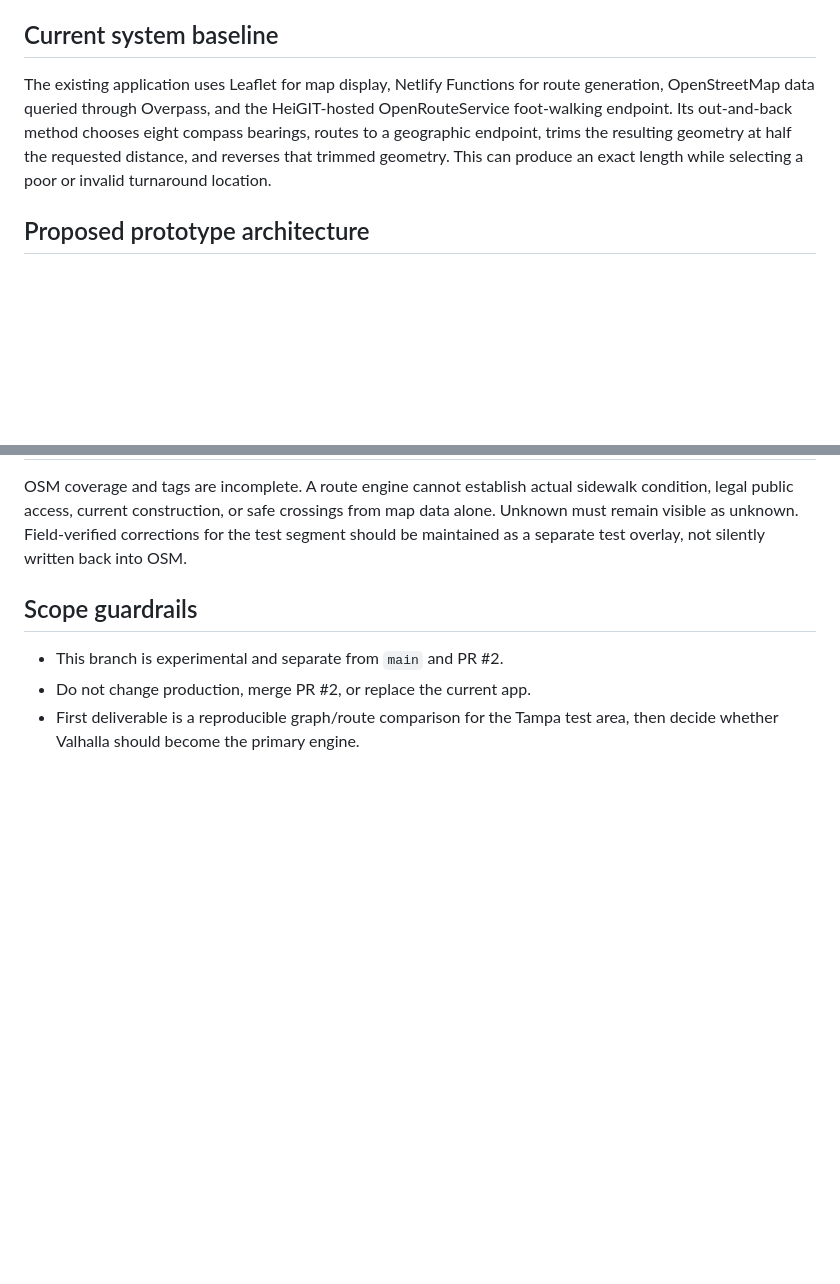
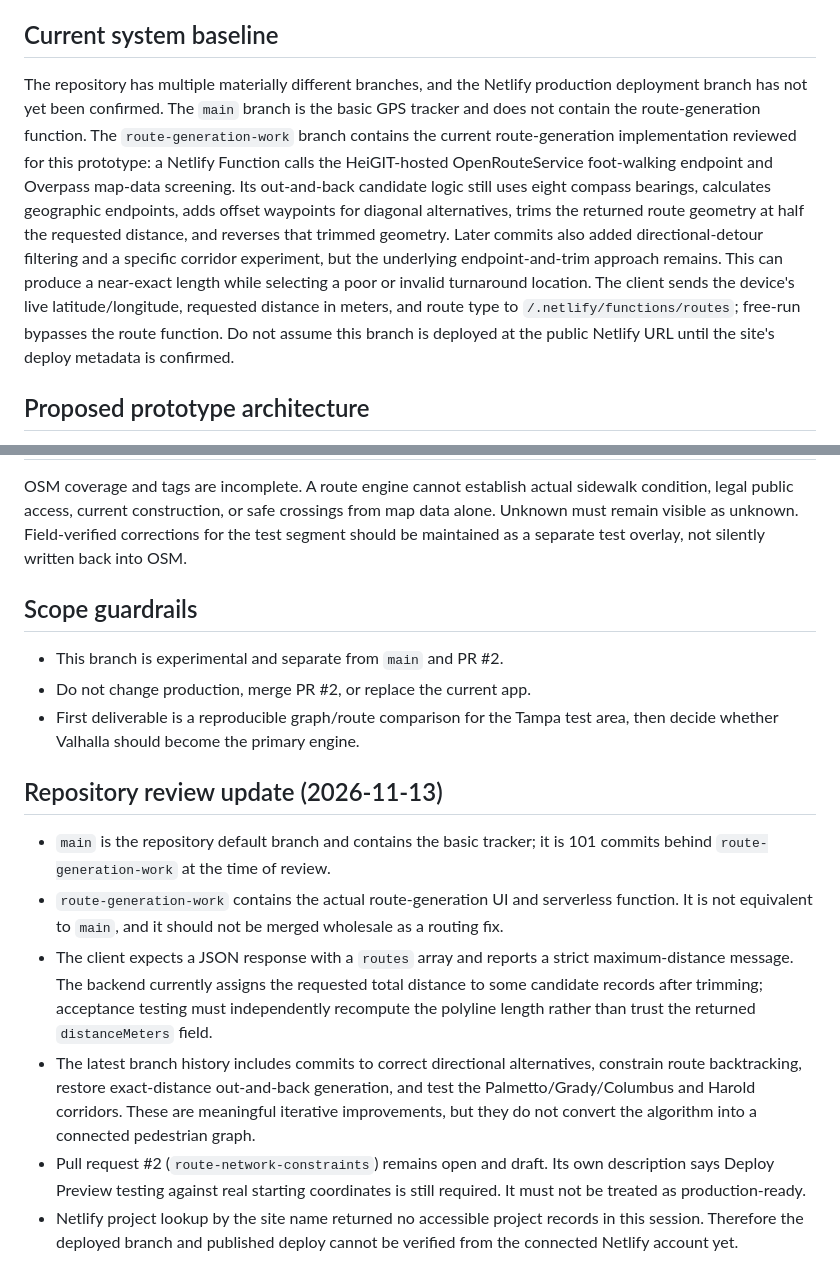
Before and after one commit to updog27/step-x-step, a Markdown page: docs/pedestrian-network-prototype.md, 2 parts joined by grey strips. Drawn GitHub-style; blank space fills up the shorter version.

Commit message:
Document route-generation branch audit and deployment uncertainty

```diff
--- a/docs/pedestrian-network-prototype.md
+++ b/docs/pedestrian-network-prototype.md
@@ -4,7 +4,7 @@
 Build and validate a route-generation prototype independently of the current Netlify/ORS implementation. Do not merge into production until the acceptance tests pass.
 
 ## Current system baseline
-The existing application uses Leaflet for map display, Netlify Functions for route generation, OpenStreetMap data queried through Overpass, and the HeiGIT-hosted OpenRouteService foot-walking endpoint. Its out-and-back method chooses eight compass bearings, routes to a geographic endpoint, trims the resulting geometry at half the requested distance, and reverses that trimmed geometry. This can produce an exact length while selecting a poor or invalid turnaround location.
+The repository has multiple materially different branches, and the Netlify production deployment branch has not yet been confirmed. The `main` branch is the basic GPS tracker and does not contain the route-generation function. The `route-generation-work` branch contains the current route-generation implementation reviewed for this prototype: a Netlify Function calls the HeiGIT-hosted OpenRouteService foot-walking endpoint and Overpass map-data screening. Its out-and-back candidate logic still uses eight compass bearings, calculates geographic endpoints, adds offset waypoints for diagonal alternatives, trims the returned route geometry at half the requested distance, and reverses that trimmed geometry. Later commits also added directional-detour filtering and a specific corridor experiment, but the underlying endpoint-and-trim approach remains. This can produce a near-exact length while selecting a poor or invalid turnaround location. The client sends the device's live latitude/longitude, requested distance in meters, and route type to `/.netlify/functions/routes`; free-run bypasses the route function. Do not assume this branch is deployed at the public Netlify URL until the site's deploy metadata is confirmed.
 
 ## Proposed prototype architecture
 1. **OSM pedestrian graph extraction** — retrieve pedestrian-relevant ways and nodes for a bounded test area. Preserve way geometry, node connectivity, tags, access restrictions, crossings, and sidewalk-side metadata. Separately mapped sidewalks must remain separate graph edges; never infer that a route on one side of a road is supported by a sidewalk on the other side.
@@ -44,3 +44,12 @@ OSM coverage and tags are incomplete. A route engine cannot establish actual sid
 - This branch is experimental and separate from `main` and PR #2.
 - Do not change production, merge PR #2, or replace the current app.
 - First deliverable is a reproducible graph/route comparison for the Tampa test area, then decide whether Valhalla should become the primary engine.
+
+
+## Repository review update (2026-11-13)
+- `main` is the repository default branch and contains the basic tracker; it is 101 commits behind `route-generation-work` at the time of review.
+- `route-generation-work` contains the actual route-generation UI and serverless function. It is not equivalent to `main`, and it should not be merged wholesale as a routing fix.
+- The client expects a JSON response with a `routes` array and reports a strict maximum-distance message. The backend currently assigns the requested total distance to some candidate records after trimming; acceptance testing must independently recompute the polyline length rather than trust the returned `distanceMeters` field.
+- The latest branch history includes commits to correct directional alternatives, constrain route backtracking, restore exact-distance out-and-back generation, and test the Palmetto/Grady/Columbus and Harold corridors. These are meaningful iterative improvements, but they do not convert the algorithm into a connected pedestrian graph.
+- Pull request #2 (`route-network-constraints`) remains open and draft. Its own description says Deploy Preview testing against real starting coordinates is still required. It must not be treated as production-ready.
+- Netlify project lookup by the site name returned no accessible project records in this session. Therefore the deployed branch and published deploy cannot be verified from the connected Netlify account yet.
```
